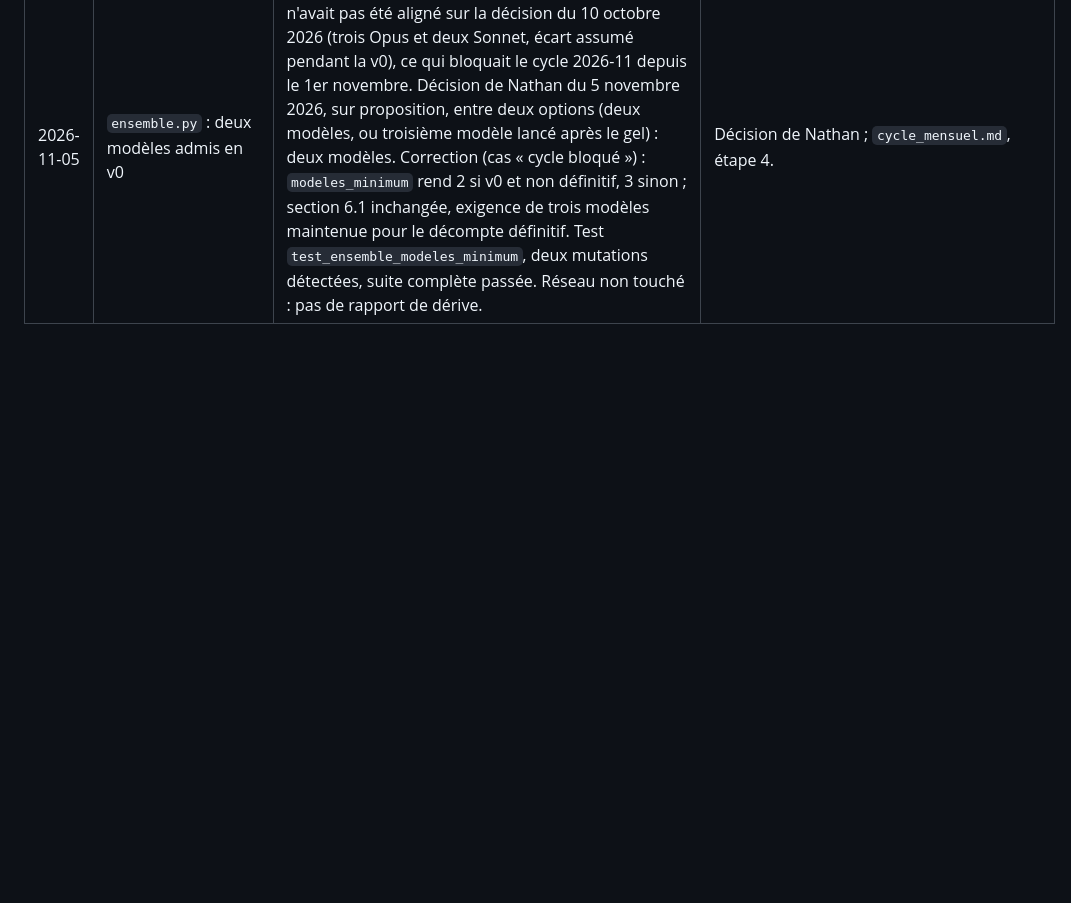
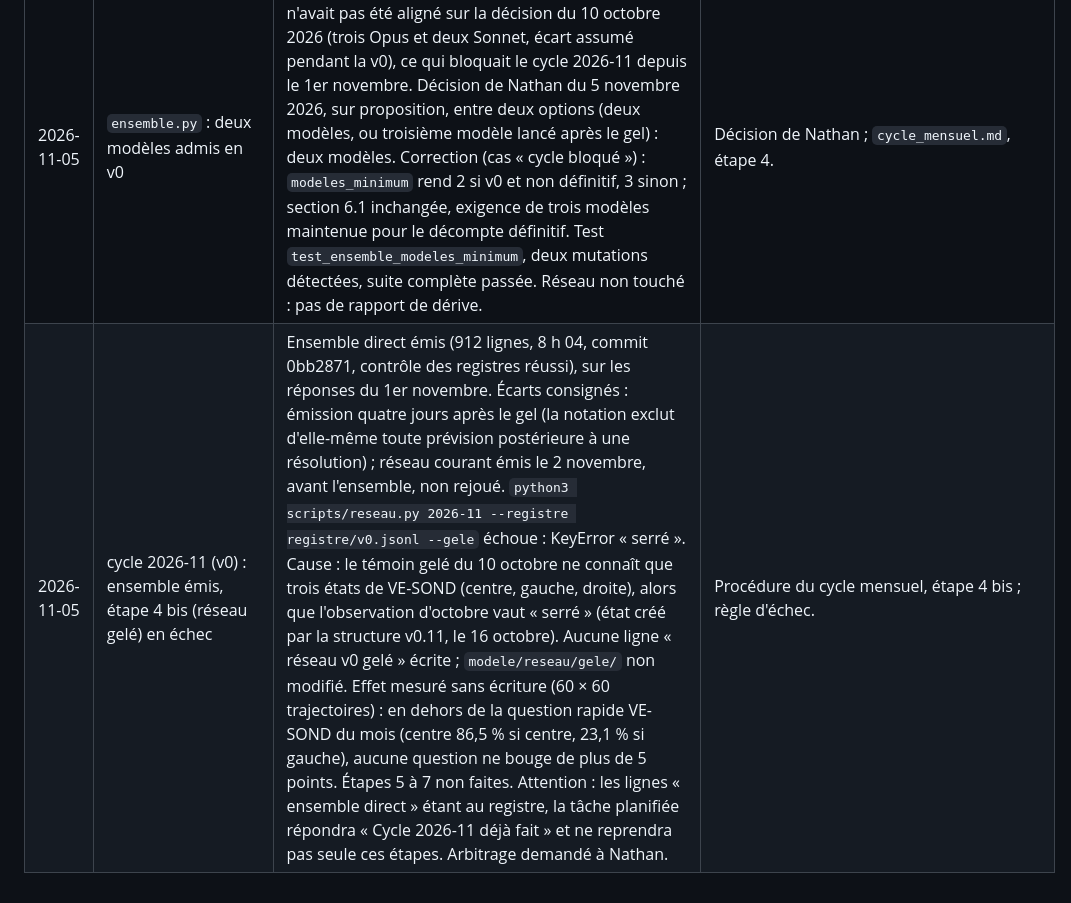
Before and after one commit to Beynat/psychohistoire, a Markdown page: modele/journal.md, the part around the change. Rendered like a GitHub page; blank space fills up the shorter version.

Commit message:
Cycle 2026-11 : ensemble émis, échec du réseau gelé consigné au journal
Co-Authored-By: Claude Opus 5.5 <noreply@anthropic.com>
Claude-Session: https://claude.ai/code/session_018yD5buT6MetySbUQ3b47rb

```diff
--- a/modele/journal.md
+++ b/modele/journal.md
@@ -77,3 +77,4 @@
 | 2026-11-04 | cycle 2026-11 (v0) : reprise, étape 4 de nouveau en échec | Reprise sur le gel du 2026-11-01, registre/v0.jsonl. `python3 scripts/ensemble.py 2026-11 registre/v0.jsonl` refuse encore : « Ensemble incomplet : 5 prévisionnistes, 2 modèles (minimum 5 et 3) » ; aucune ligne « ensemble direct » écrite, 361 lignes au registre, étapes 4 bis (réseau gelé) à 7 non faites. `ensemble.py`, les réponses P1 à P5 et leur champ « modele » n'ont pas été modifiés : la tâche planifiée impose l'arrêt en cas d'échec, et desserrer le contrôle de la section 6.1 reste la décision de Nathan, à qui l'arbitrage est signalé par notification. Aucune décision trouvée au dépôt, dans le projet ou en mémoire. Reprise possible jusqu'au 7 novembre ; le 8, le cycle sera déclaré manqué. | Procédure du cycle mensuel, étape 4 ; règle d'échec. |
 | 2026-11-05 | cycle 2026-11 (v0) : reprise, étape 4 de nouveau en échec | Reprise sur le gel du 2026-11-01, registre/v0.jsonl. `python3 scripts/ensemble.py 2026-11 registre/v0.jsonl` refuse encore : « Ensemble incomplet : 5 prévisionnistes, 2 modèles (minimum 5 et 3) » ; aucune ligne « ensemble direct » écrite, 361 lignes au registre, étapes 4 bis (réseau gelé) à 7 non faites. `ensemble.py`, les réponses P1 à P5 et leur champ « modele » n'ont pas été modifiés, aucun prévisionniste relancé : la tâche planifiée impose l'arrêt en cas d'échec. La règle des trois cas (`modele/passation.md`, cas « cycle bloqué ») pourrait fonder une correction du contrôle, mais elle n'autorise pas ce passage à outrepasser cette consigne d'arrêt : décision de Nathan attendue, signalée par notification. Aucune décision trouvée au dépôt, dans le projet ou en mémoire. Reprise possible les 6 et 7 novembre ; le 8, le cycle sera déclaré manqué. | Procédure du cycle mensuel, étape 4 ; règle d'échec. |
 | 2026-11-05 | `ensemble.py` : deux modèles admis en v0 | Cause : le contrôle de la section 6.1 (trois modèles) n'avait pas été aligné sur la décision du 10 octobre 2026 (trois Opus et deux Sonnet, écart assumé pendant la v0), ce qui bloquait le cycle 2026-11 depuis le 1er novembre. Décision de Nathan du 5 novembre 2026, sur proposition, entre deux options (deux modèles, ou troisième modèle lancé après le gel) : deux modèles. Correction (cas « cycle bloqué ») : `modeles_minimum` rend 2 si v0 et non définitif, 3 sinon ; section 6.1 inchangée, exigence de trois modèles maintenue pour le décompte définitif. Test `test_ensemble_modeles_minimum`, deux mutations détectées, suite complète passée. Réseau non touché : pas de rapport de dérive. | Décision de Nathan ; `cycle_mensuel.md`, étape 4. |
+| 2026-11-05 | cycle 2026-11 (v0) : ensemble émis, étape 4 bis (réseau gelé) en échec | Ensemble direct émis (912 lignes, 8 h 04, commit 0bb2871, contrôle des registres réussi), sur les réponses du 1er novembre. Écarts consignés : émission quatre jours après le gel (la notation exclut d'elle-même toute prévision postérieure à une résolution) ; réseau courant émis le 2 novembre, avant l'ensemble, non rejoué. `python3 scripts/reseau.py 2026-11 --registre registre/v0.jsonl --gele` échoue : KeyError « serré ». Cause : le témoin gelé du 10 octobre ne connaît que trois états de VE-SOND (centre, gauche, droite), alors que l'observation d'octobre vaut « serré » (état créé par la structure v0.11, le 16 octobre). Aucune ligne « réseau v0 gelé » écrite ; `modele/reseau/gele/` non modifié. Effet mesuré sans écriture (60 × 60 trajectoires) : en dehors de la question rapide VE-SOND du mois (centre 86,5 % si centre, 23,1 % si gauche), aucune question ne bouge de plus de 5 points. Étapes 5 à 7 non faites. Attention : les lignes « ensemble direct » étant au registre, la tâche planifiée répondra « Cycle 2026-11 déjà fait » et ne reprendra pas seule ces étapes. Arbitrage demandé à Nathan. | Procédure du cycle mensuel, étape 4 bis ; règle d'échec. |
```
